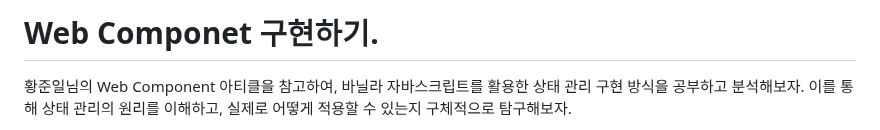
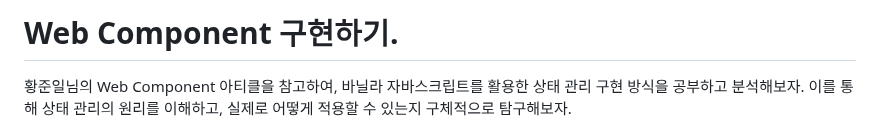
Before and after one commit to React-Core-Learn/Web-Component, a Markdown page: readme.md, the part around the change. Drawn GitHub-style.

Commit message:
chore: readme.md 오타 수정

```diff
--- a/readme.md
+++ b/readme.md
@@ -1,4 +1,4 @@
-# Web Componet 구현하기.
+# Web Component 구현하기.
 
 황준일님의 Web Component 아티클을 참고하여, 바닐라 자바스크립트를 활용한 상태 관리 구현 방식을 공부하고 분석해보자. 이를 통해 상태 관리의 원리를 이해하고, 실제로 어떻게 적용할 수 있는지 구체적으로 탐구해보자.
 
```
